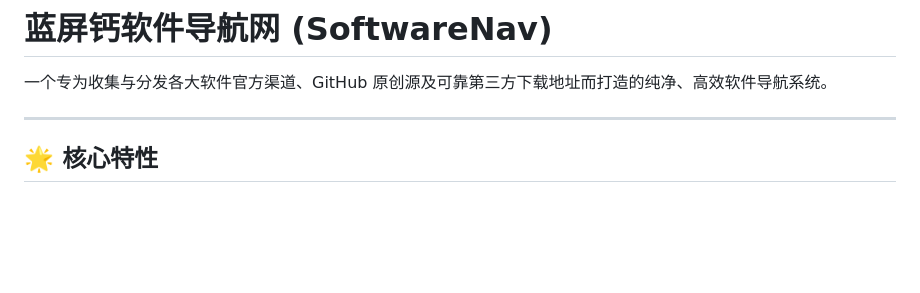
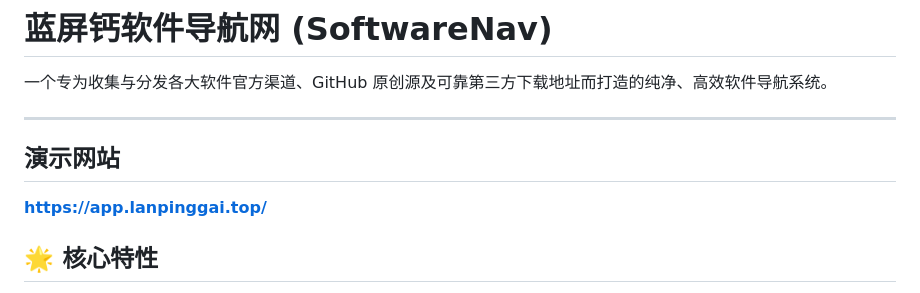
Before and after one commit to lanpinggai666/FluentApp, a Markdown page: README.md, the part around the change. Drawn GitHub-style; blank space fills up the shorter version.

Commit message:
Add demo website section to README
Added demo website link to README.

```diff
--- a/README.md
+++ b/README.md
@@ -3,7 +3,8 @@
 一个专为收集与分发各大软件官方渠道、GitHub 原创源及可靠第三方下载地址而打造的纯净、高效软件导航系统。
 
 ---
-
+## 演示网站
+**https://app.lanpinggai.top/**
 ## 🌟 核心特性
 
 - 🎨 **极简白蓝科技视觉**：基于 `frontend-design` 严苛设计规范，拒绝千篇一律与蓝紫色 AI 渐变，极简克制，专注下载效率。
```
